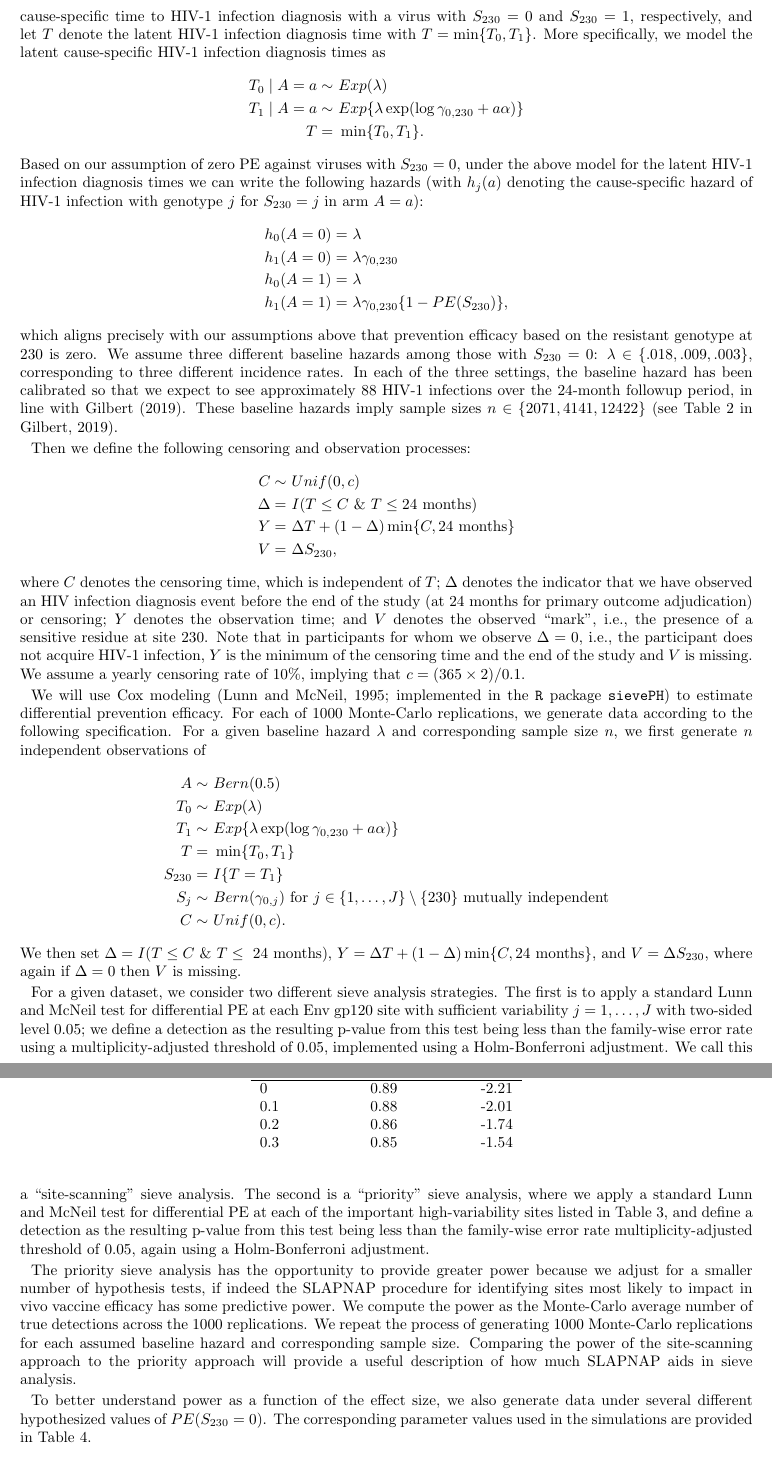
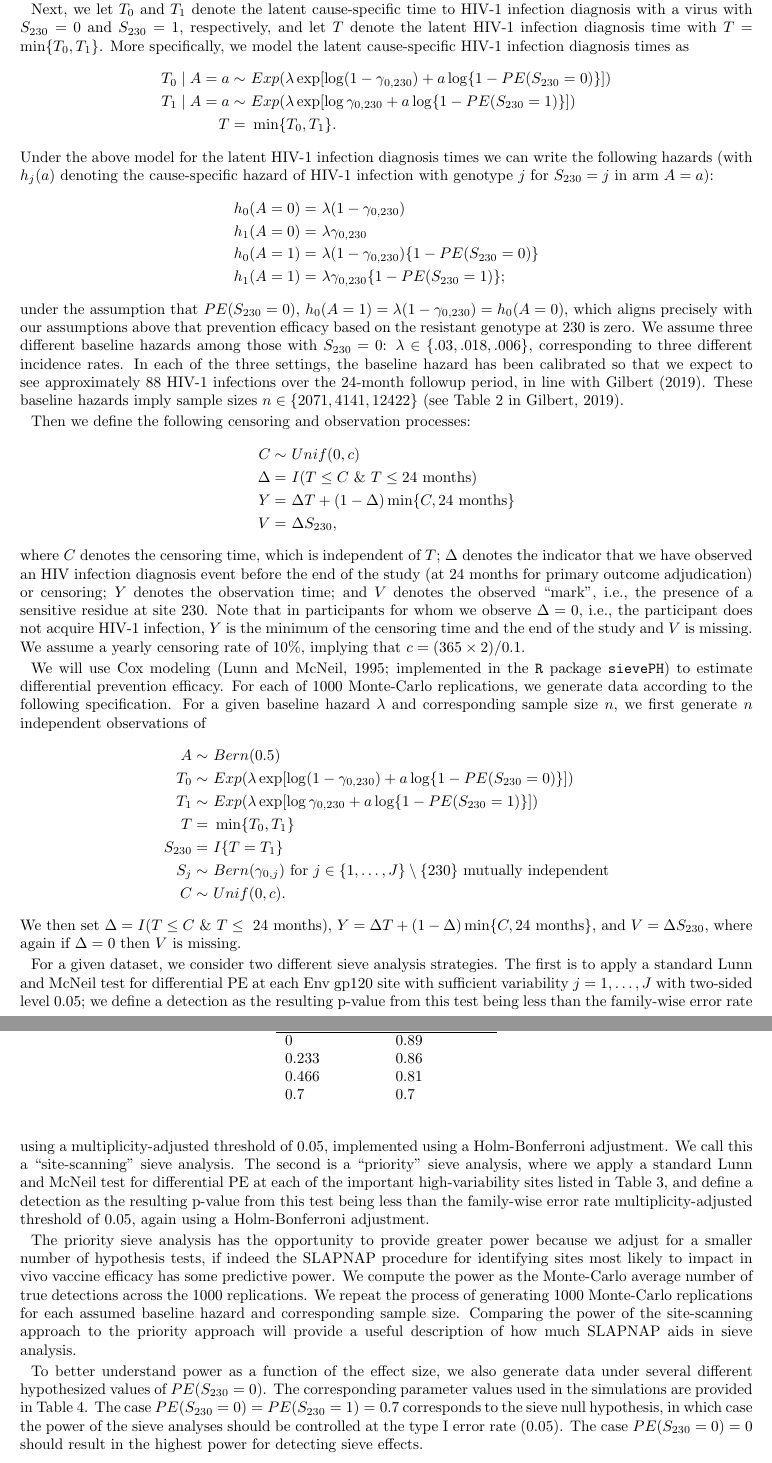
Before and after one commit to bdwilliamson/clinical_slapnap, a LaTeX document (writeups/simulation_plan.tex): two parts of pages 5 and 6 of 6, joined at a grey line, cut so that both start at the same text. Compiled offline with LaTeX, dvips and Ghostscript.

Commit message:
Update hazards and PEs

```diff
--- a/writeups/simulation_plan.tex
+++ b/writeups/simulation_plan.tex
@@ -31,7 +31,7 @@
 \DeclareMathOperator*{\logit}{logit}
 
 \author{Brian Williamson}
-\title{Simulation plan: clinical SLAPNAP manuscript}
+\title{Numerical experiments for ``Super Learner Prediction of NAb Panels (SLAPNAP) repository for combination monoclonal broadly neutralizing antibody HIV prevention research'', by Williamson et al.}
 \date{\today}
 
 \begin{document}
@@ -180,18 +180,18 @@ To simplify the simulation, we assume absence of sieve effects at all AA positio
 
-Next, we define a vector of sieve effect parameters $\alpha$, where we define $\alpha_{230} = \log(1 - 0.89) - \log(1 - 0) \approx -2.21$, and for all other positions $\{j \in \{1, \ldots, J\}: j \neq 230\}$ we define $\alpha_j = 0$. We let $T_0$ and $T_1$ denote the latent cause-specific time to HIV-1 infection diagnosis with a virus with $S_{230} = 0$ and $S_{230} = 1$, respectively, and let $T$ denote the latent HIV-1 infection diagnosis time with $T = \min \{T_0, T_1\}$. More specifically, we model the latent cause-specific HIV-1 infection diagnosis times as
+Next, we let $T_0$ and $T_1$ denote the latent cause-specific time to HIV-1 infection diagnosis with a virus with $S_{230} = 0$ and $S_{230} = 1$, respectively, and let $T$ denote the latent HIV-1 infection diagnosis time with $T = \min \{T_0, T_1\}$. More specifically, we model the latent cause-specific HIV-1 infection diagnosis times as
 \begin{align*}
-  T_0 \mid A = a \sim & \ Exp(\lambda) \\
-  T_1 \mid A = a \sim & \ Exp\{\lambda\exp(\log \gamma_{0,230} + a \alpha)\} \\
+  T_0 \mid A = a \sim & \ Exp(\lambda \exp[\log (1 - \gamma_{0, 230}) + a \log\{1 - PE(S_{230} = 0)\}]) \\
+  T_1 \mid A = a \sim & \ Exp(\lambda\exp[\log \gamma_{0,230} + a \log\{1 - PE(S_{230} = 1)\}]) \\
   T =& \ \min\{T_0, T_1\}.
 \end{align*}
-Based on our assumption of zero PE against viruses with $S_{230} = 0$, under the above model for the latent HIV-1 infection diagnosis times we can write the following hazards (with $h_j(a)$ denoting the cause-specific hazard of HIV-1 infection with genotype $j$ for $S_{230} = j$ in arm $A = a$):
+Under the above model for the latent HIV-1 infection diagnosis times we can write the following hazards (with $h_j(a)$ denoting the cause-specific hazard of HIV-1 infection with genotype $j$ for $S_{230} = j$ in arm $A = a$):
 \begin{align*}
-  h_0(A = 0) =& \ \lambda \\
+  h_0(A = 0) =& \ \lambda (1 - \gamma_{0, 230}) \\
   h_1(A = 0) =& \ \lambda \gamma_{0,230} \\
-  h_0(A = 1) =& \ \lambda \\
-  h_1(A = 1) =& \ \lambda \gamma_{0,230} \{1 - PE(S_{230})\},
+  h_0(A = 1) =& \ \lambda (1 - \gamma_{0, 230}) \{1 - PE(S_{230} = 0)\} \\
+  h_1(A = 1) =& \ \lambda \gamma_{0,230} \{1 - PE(S_{230} = 1)\};
 \end{align*}
-which aligns precisely with our assumptions above that prevention efficacy based on the resistant genotype at 230 is zero. We assume three different baseline hazards among those with $S_{230} = 0$: $\lambda \in \{.018, .009, .003\}$, corresponding to three different incidence rates. In each of the three settings, the baseline hazard has been calibrated so that we expect to see approximately 88 HIV-1 infections over the 24-month followup period, in line with Gilbert (2019). These baseline hazards imply sample sizes $n \in \{2071, 4141, 12422\}$ (see Table 2 in Gilbert, 2019).
+under the assumption that $PE(S_{230} = 0)$, $h_0(A = 1) = \lambda (1 - \gamma_{0, 230}) = h_0(A = 0)$, which aligns precisely with our assumptions above that prevention efficacy based on the resistant genotype at 230 is zero. We assume three different baseline hazards among those with $S_{230} = 0$: $\lambda \in \{.03, .018, .006\}$, corresponding to three different incidence rates. In each of the three settings, the baseline hazard has been calibrated so that we expect to see approximately 88 HIV-1 infections over the 24-month followup period, in line with Gilbert (2019). These baseline hazards imply sample sizes $n \in \{2071, 4141, 12422\}$ (see Table 2 in Gilbert, 2019).
 
 Then we define the following censoring and observation processes:
 \begin{align*}
@@ -205,8 +205,8 @@ where $C$ denotes the censoring time, which is independent of $T$; $\Delta$ deno
 We will use Cox modeling (Lunn and McNeil, 1995; implemented in the \texttt{R} package \texttt{sievePH}) to estimate differential prevention efficacy. For each of 1000 Monte-Carlo replications, we generate data according to the following specification. For a given baseline hazard $\lambda$ and corresponding sample size $n$, we first generate $n$ independent observations of
 \begin{align*}
   A \sim & \ Bern(0.5) \\
-  T_0 \sim & \ Exp(\lambda) \\
-  T_1 \sim & \ Exp\{\lambda\exp(\log \gamma_{0,230} + a \alpha)\} \\
+  T_0 \sim & \ Exp(\lambda \exp[\log (1 - \gamma_{0, 230}) + a \log\{1 - PE(S_{230} = 0)\}]) \\
+  T_1 \sim & \ Exp(\lambda\exp[\log \gamma_{0,230} + a \log\{1 - PE(S_{230} = 1)\}]) \\
   T =& \ \min\{T_0, T_1\} \\
   S_{230} =& \ I\{T = T_1\} \\
   S_j \sim & \ Bern(\gamma_{0,j}) \text{ for } j \in \{1, \ldots, J\} \setminus \{230\} \text{ mutually independent} \\
@@ -218,7 +218,7 @@ For a given dataset, we consider two different sieve analysis strategies. The fi
 
 The priority sieve analysis has the opportunity to provide greater power because we adjust for a smaller number of hypothesis tests, if indeed the SLAPNAP procedure for identifying sites most likely to impact in vivo vaccine efficacy has some predictive power. We compute the power as the Monte-Carlo average number of true detections across the 1000 replications. We repeat the process of generating 1000 Monte-Carlo replications for each assumed baseline hazard and corresponding sample size. Comparing the power of the site-scanning approach to the priority approach will provide a useful description of how much SLAPNAP aids in sieve analysis.
 
-To better understand power as a function of the effect size, we also generate data under several different hypothesized values of $PE(S_{230} = 0)$. The corresponding parameter values used in the simulations are provided in Table~\ref{tab:effect_size}.
+To better understand power as a function of the effect size, we also generate data under several different hypothesized values of $PE(S_{230} = 0)$. The corresponding parameter values used in the simulations are provided in Table~\ref{tab:effect_size}. The case $PE(S_{230} = 0) = PE(S_{230} = 1) = 0.7$ corresponds to the sieve null hypothesis, in which case the power of the sieve analyses should be controlled at the type I error rate (0.05). The case $PE(S_{230} = 0) = 0$ should result in the highest power for detecting sieve effects.
 
 \begin{table}
   \centering
@@ -226,11 +226,11 @@ To better understand power as a function of the effect size, we also generate da
   \label{tab:effect_size}
   \begin{tabular}{lll}
-    $PE(S_{230} = 0)$ & $PE(S_{230} = 1)$ & $\alpha_{230}$ \\
+    $PE(S_{230} = 0)$ & $PE(S_{230} = 1)$ \\
     \hline
-    0 & 0.89 & -2.21 \\
-    0.1 & 0.88 & -2.01 \\
-    0.2 & 0.86 & -1.74\\
-    0.3 & 0.85 & -1.54
+    0 & 0.89 \\
+    0.233 & 0.86 \\
+    0.466 & 0.81\\
+    0.7 & 0.7
   \end{tabular}
 \end{table}
 
```
Also changed, not shown: writeups/simulation_plan.tex (8 more changed lines).
